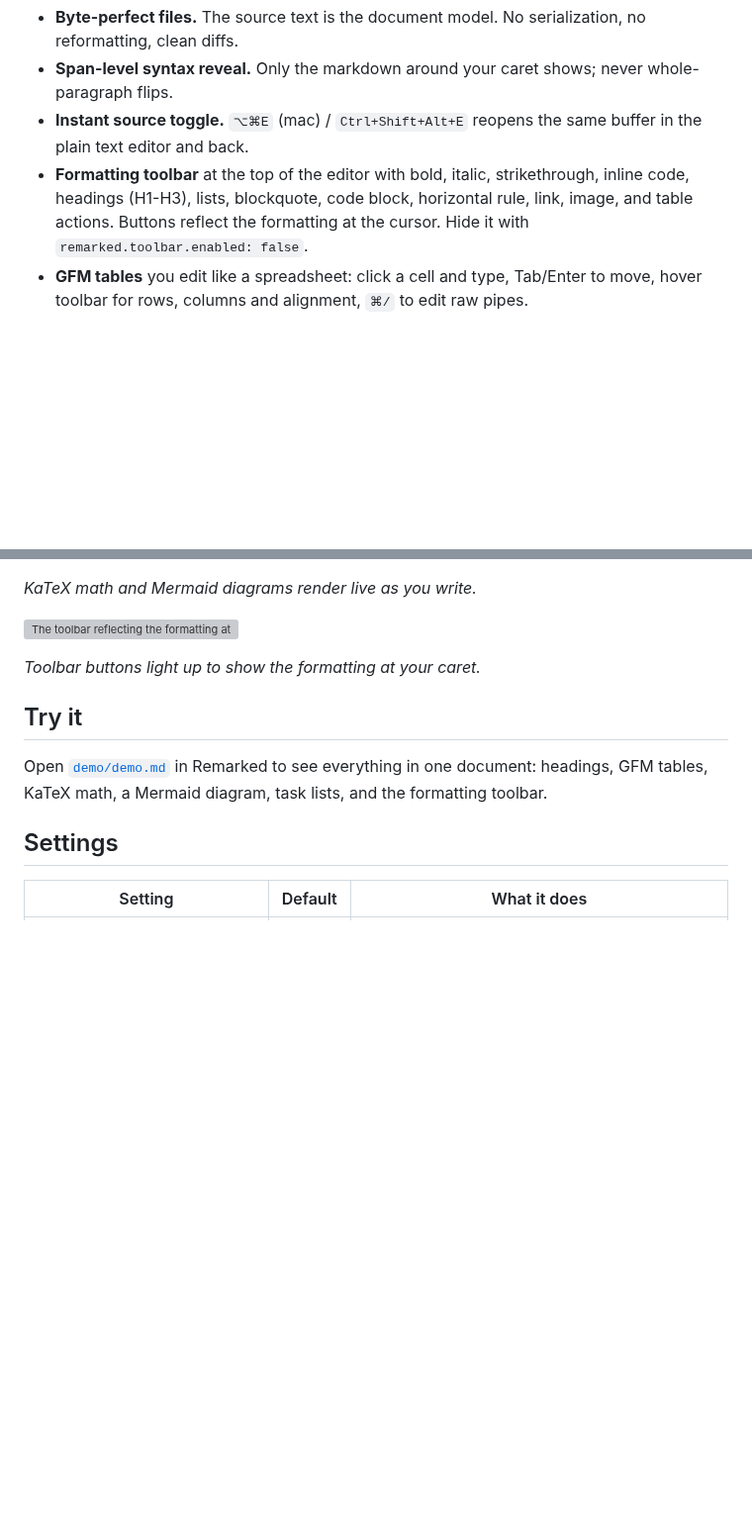
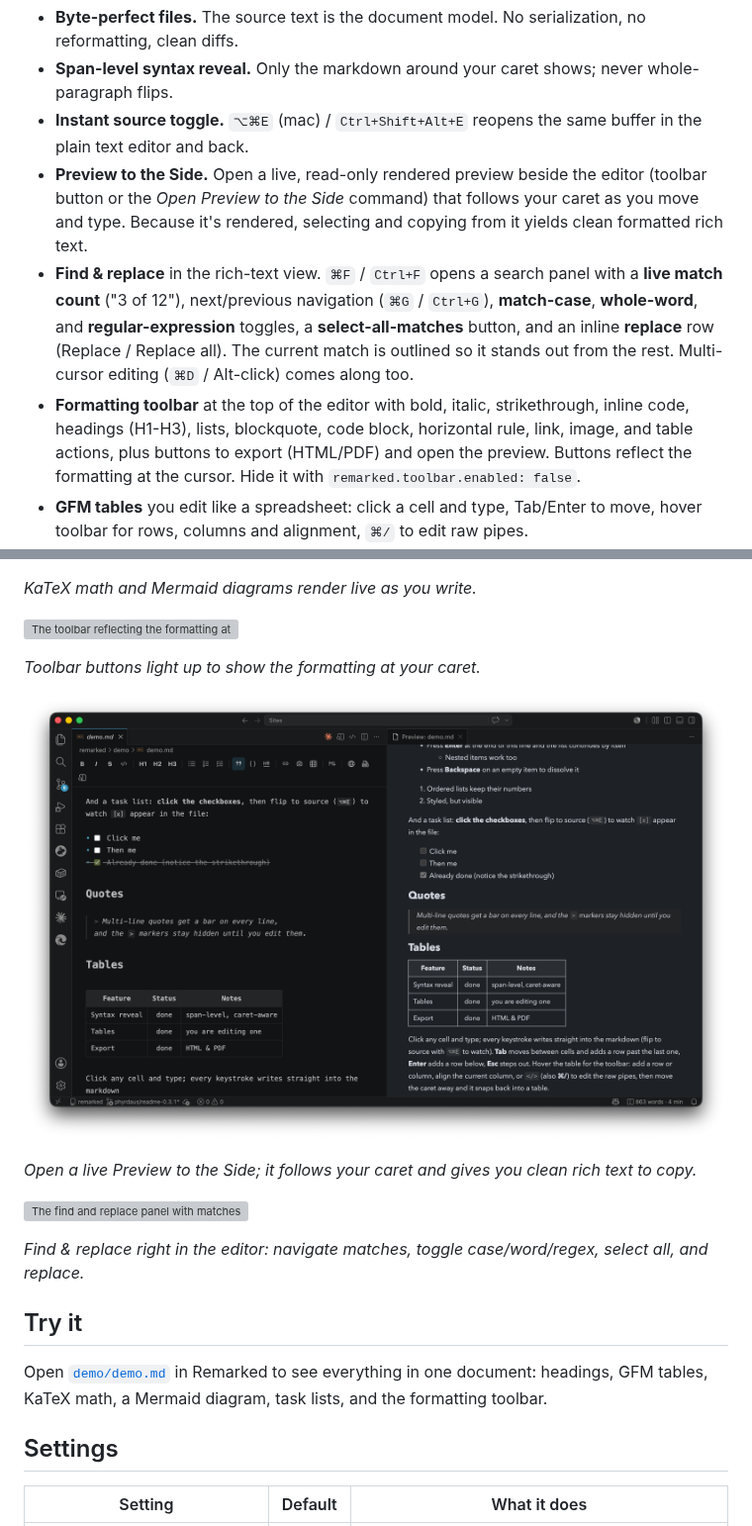
Before and after one commit to phyrdaus/remarked, a Markdown page: README.md, 2 parts joined by grey strips. Shown at 99% size. Drawn GitHub-style; pictures changed too: images/05-preview-panel.png (added); blank space fills up the shorter version; grey boxes are pictures that could not be loaded.

```diff
--- a/README.md
+++ b/README.md
@@ -15,10 +15,21 @@ edit it.
   never whole-paragraph flips.
 - **Instant source toggle.** `⌥⌘E` (mac) / `Ctrl+Shift+Alt+E` reopens the
   same buffer in the plain text editor and back.
+- **Preview to the Side.** Open a live, read-only rendered preview beside the
+  editor (toolbar button or the *Open Preview to the Side* command) that follows
+  your caret as you move and type. Because it's rendered, selecting and copying
+  from it yields clean formatted rich text.
+- **Find & replace** in the rich-text view. `⌘F` / `Ctrl+F` opens a search
+  panel with a **live match count** ("3 of 12"), next/previous navigation
+  (`⌘G` / `Ctrl+G`), **match-case**, **whole-word**, and **regular-expression**
+  toggles, a **select-all-matches** button, and an inline **replace** row
+  (Replace / Replace all). The current match is outlined so it stands out from
+  the rest. Multi-cursor editing (`⌘D` / Alt-click) comes along too.
 - **Formatting toolbar** at the top of the editor with bold, italic,
   strikethrough, inline code, headings (H1-H3), lists, blockquote, code block,
-  horizontal rule, link, image, and table actions. Buttons reflect the
-  formatting at the cursor. Hide it with `remarked.toolbar.enabled: false`.
+  horizontal rule, link, image, and table actions, plus buttons to export
+  (HTML/PDF) and open the preview. Buttons reflect the formatting at the cursor.
+  Hide it with `remarked.toolbar.enabled: false`.
 - **GFM tables** you edit like a spreadsheet: click a cell and type, Tab/Enter
   to move, hover toolbar for rows, columns and alignment, `⌘/` to edit raw
   pipes.
@@ -50,6 +61,14 @@ edit it.
 
 *Toolbar buttons light up to show the formatting at your caret.*
 
+![The editor beside a live rendered Preview panel](images/05-preview-panel.png)
+
+*Open a live Preview to the Side; it follows your caret and gives you clean rich text to copy.*
+
+![The find and replace panel with matches highlighted](images/06-find-replace.png)
+
+*Find & replace right in the editor: navigate matches, toggle case/word/regex, select all, and replace.*
+
 ## Try it
 
 Open [`demo/demo.md`](demo/demo.md) in Remarked to see everything in one
```
Also changed, not shown: CHANGELOG.md (+12 -0 lines), images/SHOTS.md (+9 -0 lines), images/01-live-editor.png, images/02-table-editing.png, images/03-math-mermaid.png, 7 other files.
